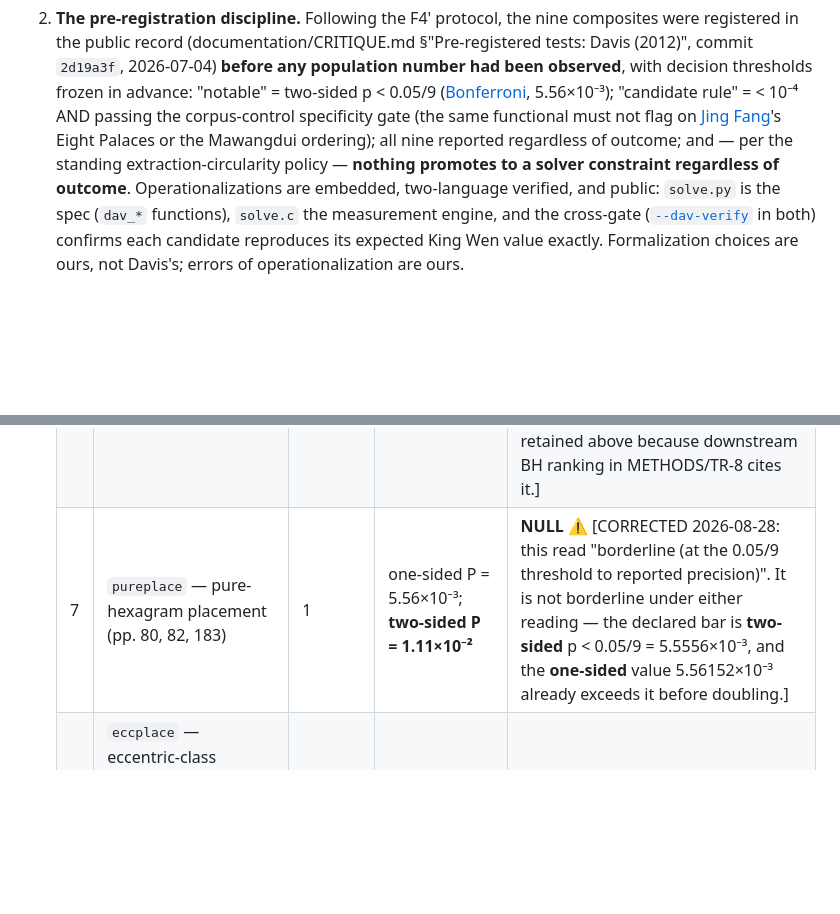
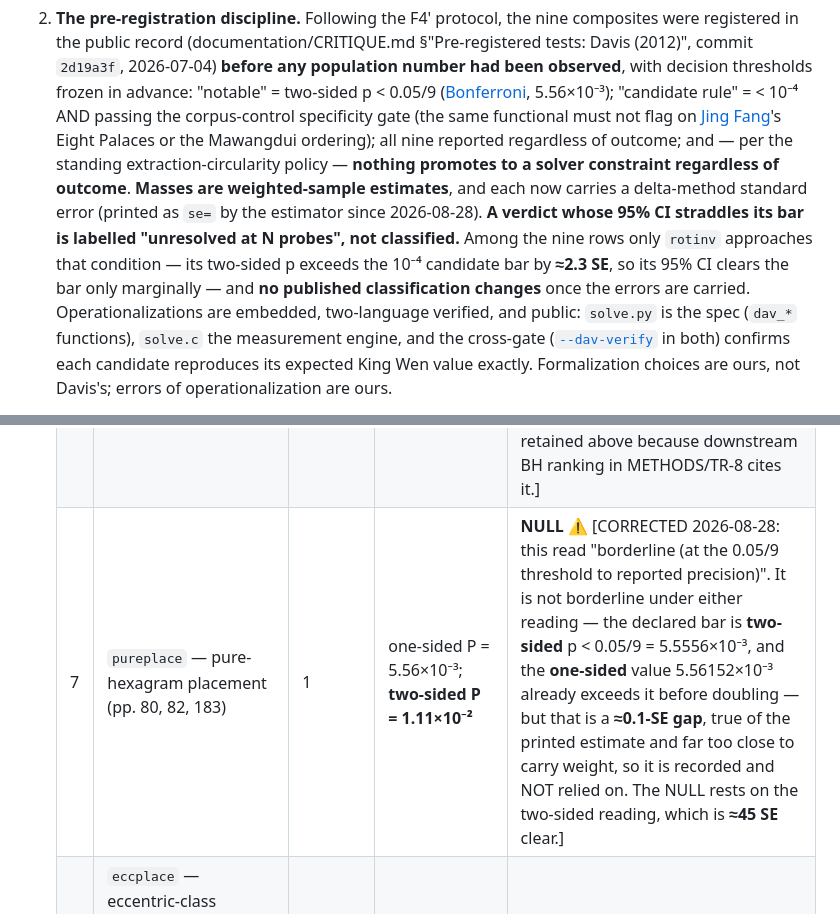
Before and after one commit to petersm3/roae, a Markdown page: reports/TR10_TEXTUAL_ARCHAEOLOGY_MEASURED.md, 2 parts joined by grey strips. GitHub-like rendering; blank space fills up the shorter version.

```diff
--- a/reports/TR10_TEXTUAL_ARCHAEOLOGY_MEASURED.md
+++ b/reports/TR10_TEXTUAL_ARCHAEOLOGY_MEASURED.md
@@ -81,7 +81,12 @@ notational scoring — is accepted and stated.
    rule" = < 10⁻⁴ AND passing the corpus-control specificity gate (the same functional must not flag on
    [Jing Fang](../documentation/CITATIONS.md#jingfang)'s Eight Palaces or the Mawangdui ordering); all nine reported regardless of outcome; and —
    per the standing extraction-circularity policy — **nothing promotes to a solver constraint
-   regardless of outcome**. Operationalizations are embedded, two-language verified, and public:
+   regardless of outcome**. **Masses are weighted-sample estimates**, and each now carries a
+   delta-method standard error (printed as `se=` by the estimator since 2026-08-28). **A verdict whose
+   95% CI straddles its bar is labelled "unresolved at N probes", not classified.** Among the nine rows
+   only `rotinv` approaches that condition — its two-sided p exceeds the 10⁻⁴ candidate bar by
+   **≈2.3 SE**, so its 95% CI clears the bar only marginally — and **no published classification
+   changes** once the errors are carried. Operationalizations are embedded, two-language verified, and public:
    `solve.py` is the spec (`dav_*` functions), `solve.c` the measurement engine, and the cross-gate
    ([`--dav-verify`](../documentation/SOLVE_C_CLI.md#--dav-verify) in both) confirms each candidate reproduces its expected King Wen value exactly.
    Formalization choices are ours, not Davis's; errors of operationalization are ours.
@@ -97,7 +102,7 @@ notational scoring — is accepted and stated.
    | 4 | `parallel3040` — 30s/40s parallel with chiasmus (pp. 78, 253–254) | 1 | zero sampled mass in 2×10⁹ | extreme / data-like class |
    | 5 | `palnbr` — palindrome-neighborhood adjacency mass (pp. 121–128) | 10 | P(≥10) = 7.9×10⁻² (mean 4.9) | **NULL** |
    | 6 | `rotinv` — rotation≡inversion pairs at 11/12, 17/18, 53/54, 63/64 (p. 68, 118 n14) | 1 | one-sided P = 6.5×10⁻⁵; **two-sided P = 1.31×10⁻⁴** | **data-like; does not promote — and does NOT meet the candidate bar.** ⚠ [CORRECTED 2026-08-28: this read "meets candidate-rule numerically". The bar declared at §3 is **two-sided** p < 10⁻⁴; the published 6.5×10⁻⁵ is the one-sided upper tail (`at`+`above` from `dav_tier1.out`), and 2 × 6.531×10⁻⁵ = 1.306×10⁻⁴ **exceeds** 10⁻⁴. Row 1 of this same table already applies the doubling convention. The one-sided value is retained above because downstream BH ranking in METHODS/TR-8 cites it.] |
-   | 7 | `pureplace` — pure-hexagram placement (pp. 80, 82, 183) | 1 | one-sided P = 5.56×10⁻³; **two-sided P = 1.11×10⁻²** | **NULL** ⚠ [CORRECTED 2026-08-28: this read "borderline (at the 0.05/9 threshold to reported precision)". It is not borderline under either reading — the declared bar is **two-sided** p < 0.05/9 = 5.5556×10⁻³, and the **one-sided** value 5.56152×10⁻³ already exceeds it before doubling.] |
+   | 7 | `pureplace` — pure-hexagram placement (pp. 80, 82, 183) | 1 | one-sided P = 5.56×10⁻³; **two-sided P = 1.11×10⁻²** | **NULL** ⚠ [CORRECTED 2026-08-28: this read "borderline (at the 0.05/9 threshold to reported precision)". It is not borderline under either reading — the declared bar is **two-sided** p < 0.05/9 = 5.5556×10⁻³, and the **one-sided** value 5.56152×10⁻³ already exceeds it before doubling — but that is a **≈0.1-SE gap**, true of the printed estimate and far too close to carry weight, so it is recorded and NOT relied on. The NULL rests on the two-sided reading, which is **≈45 SE** clear.] |
    | 8 | `eccplace` — eccentric-class placements incl. 23/24–43/44 at distance 20 (pp. 124–125, 117 n10, 172, 211) | 1 | zero sampled mass | extreme / data-like class |
    | 9 | `asymhalf` — both-asymmetric-trigram half-split (pp. 111–112) | 4 of 16 | P(≤4) = 1.9×10⁻¹ (mean 7.3) | **NULL** |
 
```
Also changed, not shown: documentation/CORRECTIONS.md (+26 -0 lines).
